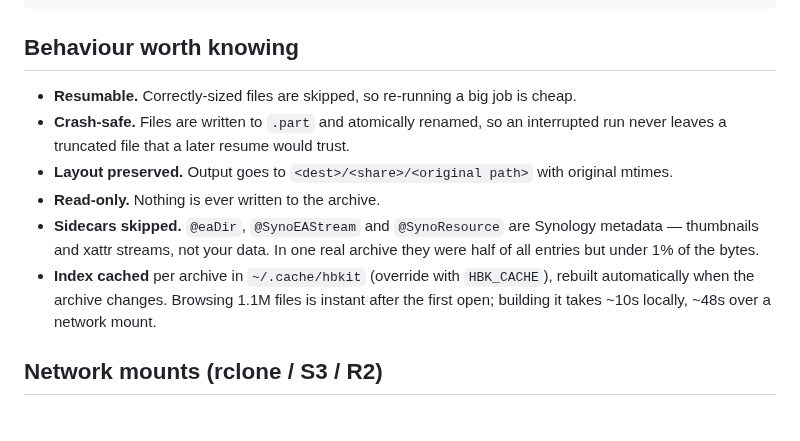
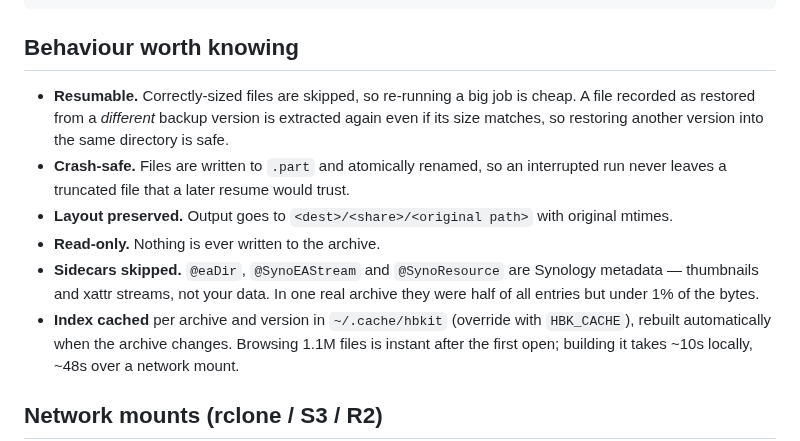
Before and after one commit to YordiLorenzo/hbkit, a Markdown page: README.md, the part around one of its changes. Rendered like a GitHub page; blank space fills up the shorter version.

```diff
--- a/README.md
+++ b/README.md
@@ -111,7 +164,9 @@ readable by rebuilding a random sample of real files with full checksum verifica
 
 ## Behaviour worth knowing
 
-- **Resumable.** Correctly-sized files are skipped, so re-running a big job is cheap.
+- **Resumable.** Correctly-sized files are skipped, so re-running a big job is cheap. A
+  file recorded as restored from a *different* backup version is extracted again even if
+  its size matches, so restoring another version into the same directory is safe.
 - **Crash-safe.** Files are written to `.part` and atomically renamed, so an interrupted
   run never leaves a truncated file that a later resume would trust.
 - **Layout preserved.** Output goes to `<dest>/<share>/<original path>` with original mtimes.
@@ -119,7 +174,7 @@ readable by rebuilding a random sample of real files with full checksum verifica
 - **Sidecars skipped.** `@eaDir`, `@SynoEAStream` and `@SynoResource` are Synology
   metadata — thumbnails and xattr streams, not your data. In one real archive they were
   half of all entries but under 1% of the bytes.
-- **Index cached** per archive in `~/.cache/hbkit` (override with `HBK_CACHE`), rebuilt
+- **Index cached** per archive and version in `~/.cache/hbkit` (override with `HBK_CACHE`), rebuilt
   automatically when the archive changes. Browsing 1.1M files is instant after the first
   open; building it takes ~10s locally, ~48s over a network mount.
 
```
Also changed, not shown: other parts of README.md (+56 -3 lines).
